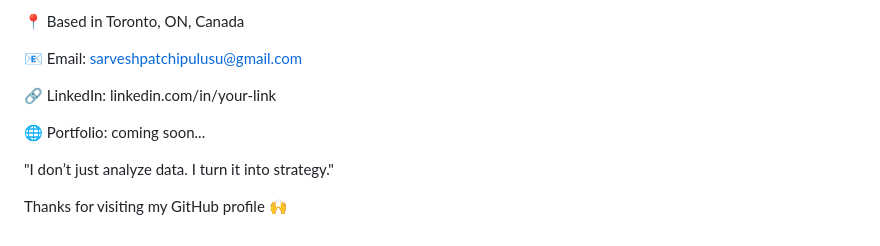
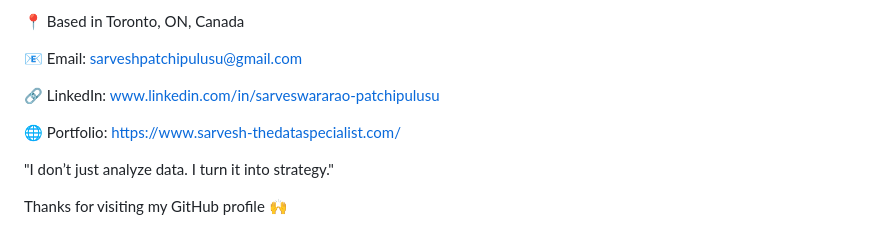
Before and after one commit to sarveswar-py/Introduction, a Markdown page: README.md, the part around the change. GitHub-like rendering.

```diff
--- a/README.md
+++ b/README.md
@@ -76,9 +76,9 @@ TensorFlow | PyTorch | Pandas
 
 📧 Email: sarveshpatchipulusu@gmail.com
 
-🔗 LinkedIn: linkedin.com/in/your-link
+🔗 LinkedIn: www.linkedin.com/in/sarveswararao-patchipulusu
 
-🌐 Portfolio: coming soon...
+🌐 Portfolio: https://www.sarvesh-thedataspecialist.com/
 
 "I don’t just analyze data. I turn it into strategy."
 
```
